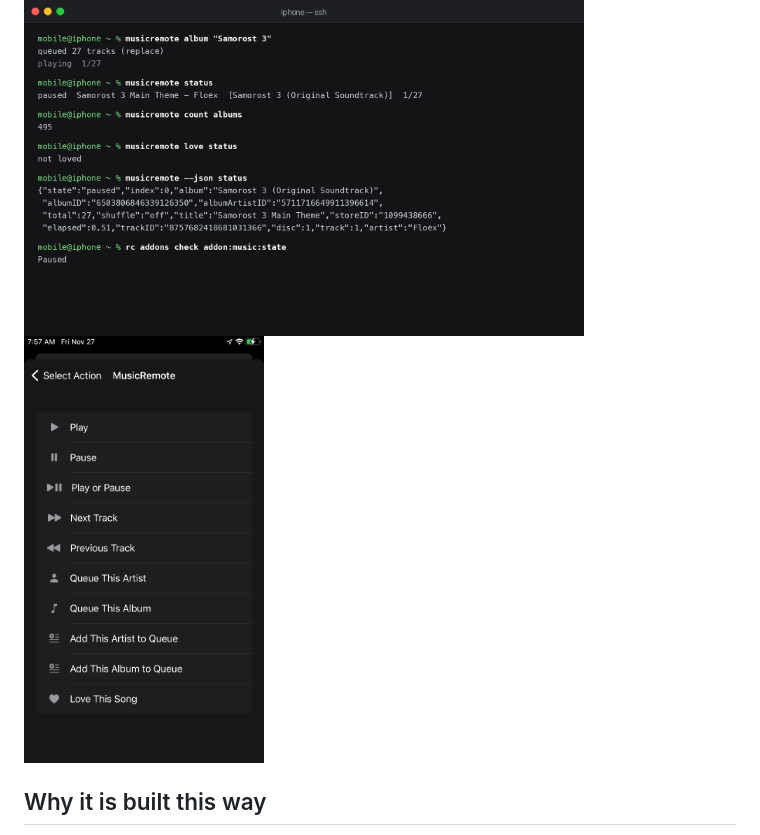
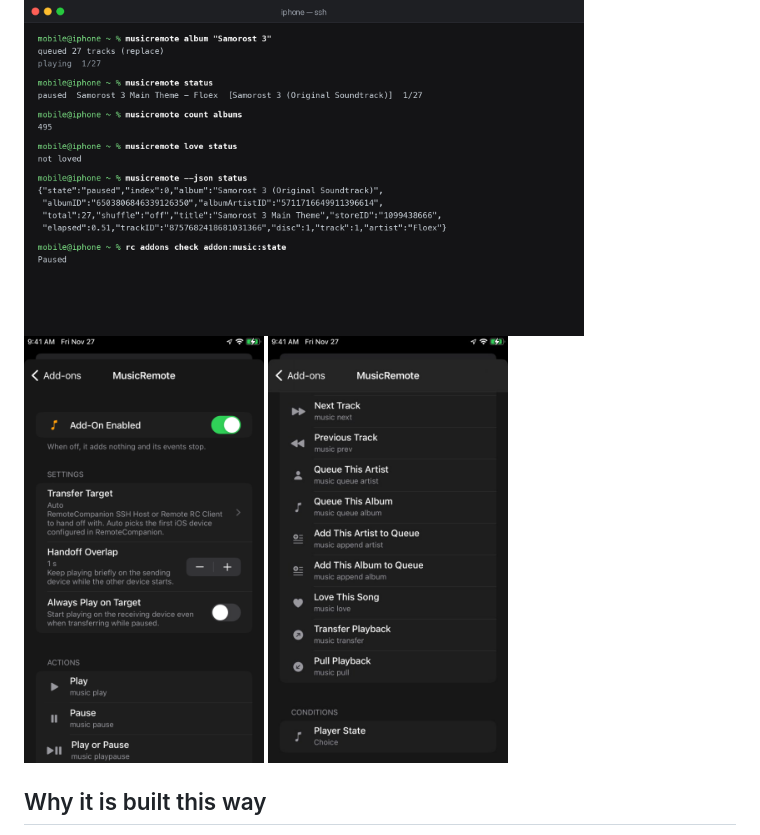
Before and after one commit to saihgupr/musicremote, a Markdown page: README.md, the part around the change. Drawn GitHub-style; pictures changed too: images/addon-1.png (added), images/addon-2.jpg (added), images/addon.png (deleted).

Commit message:
Update add-on screenshots in README

```diff
--- a/README.md
+++ b/README.md
@@ -29,7 +29,8 @@ stays in the CLI, where it is actually useful. Check the condition with
 
 <p>
   <img src="images/cli.png" width="560" alt="musicremote CLI" />
-  <img src="images/addon.png" width="240" alt="MusicRemote RemoteCompanion add-on" />
+  <img src="images/addon-1.png" width="240" alt="MusicRemote RemoteCompanion add-on settings" />
+  <img src="images/addon-2.jpg" width="240" alt="MusicRemote RemoteCompanion add-on actions" />
 </p>
 
 ## Why it is built this way
```
